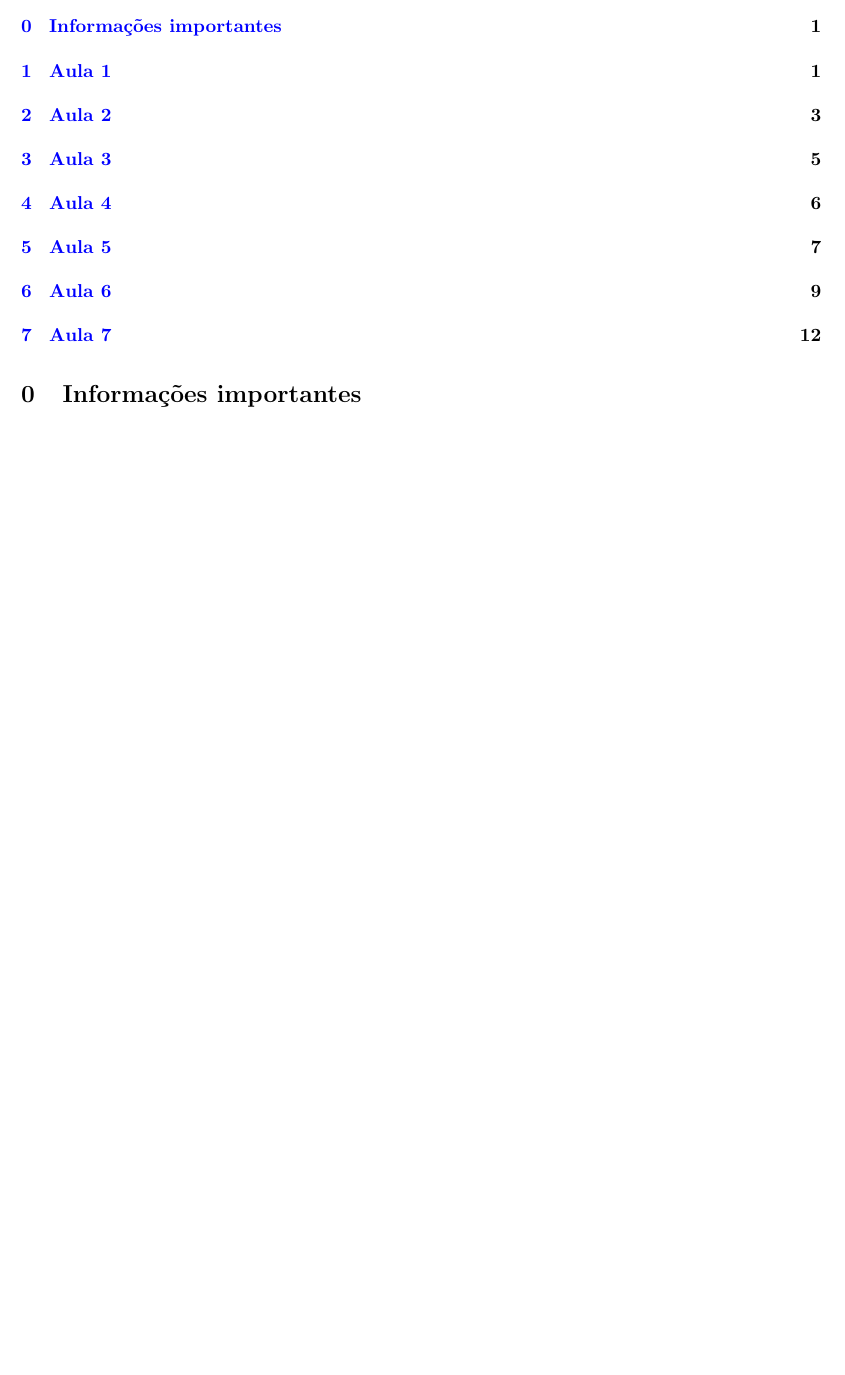
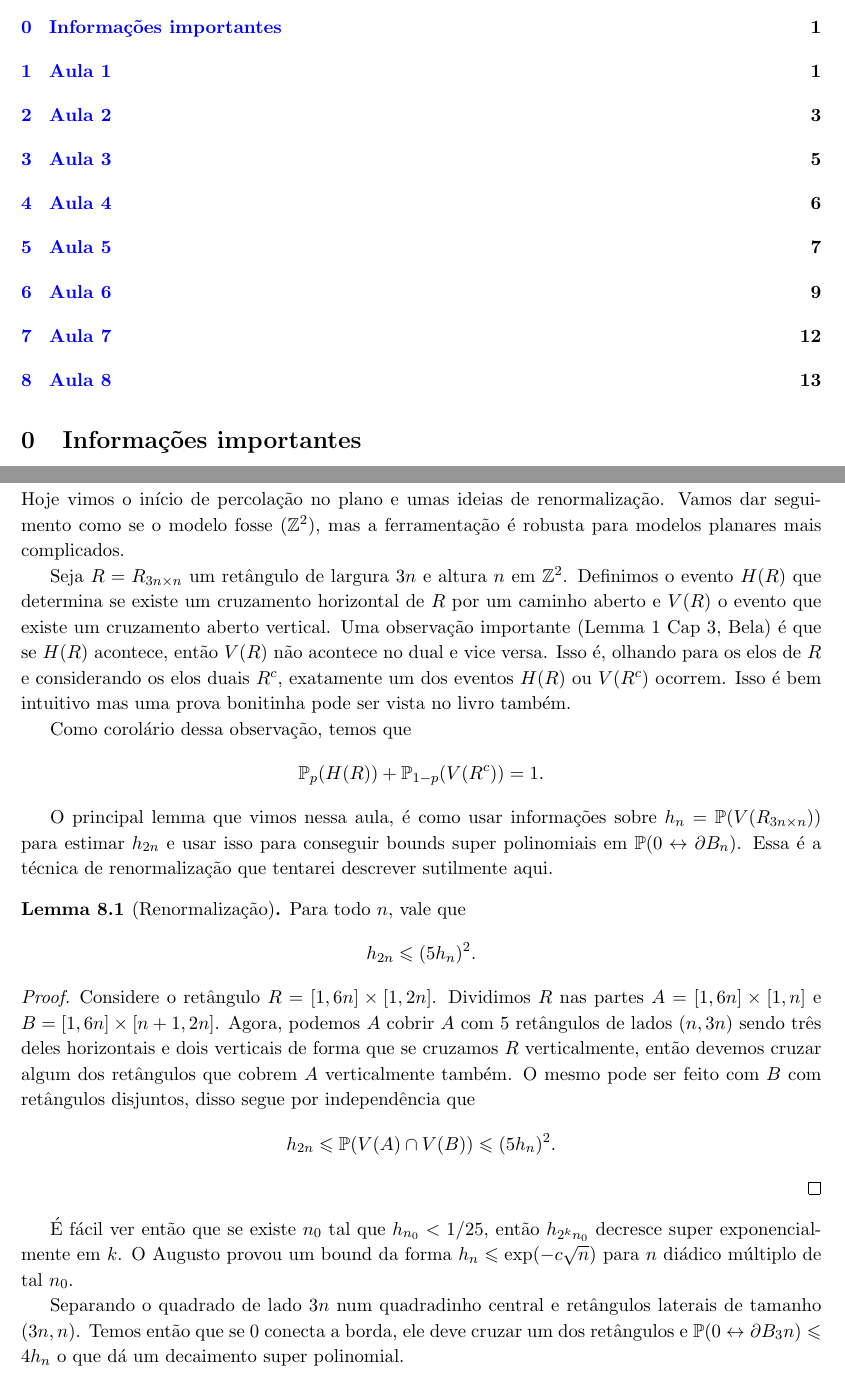
Before and after one commit to hnrq104/percolacao, a LaTeX document (main.tex, which reads aulas/aula8.tex): part of page 1 of 12 before the commit and two parts of pages 1 and 13 of 13 after it, the two joined at a grey line, cut so that both start at the same text, the shorter picture padded with empty space. Compiled offline with pdfLaTeX.

Commit message:
faltam muitas coisas dessa aula

```diff
--- /dev/null
+++ b/aulas/aula8.tex
@@ -0,0 +1,49 @@
+\section{Aula 8}
+
+Hoje vimos o início de percolação no plano e umas ideias de renormalização.
+Vamos dar seguimento como se o modelo fosse $(\Z^2)$, mas a ferramentação
+é robusta para modelos planares mais complicados.
+
+Seja $R = R_{3n \times n}$ um retângulo de largura $3n$ e altura $n$ em $\Z^2$. Definimos
+o evento $H(R)$ que determina se existe um cruzamento horizontal
+de $R$ por um caminho aberto e $V(R)$ o evento que existe um cruzamento aberto vertical.
+Uma observação importante (Lemma 1 Cap 3, Bela) é que se $H(R)$ acontece,
+então $V(R)$ não acontece no dual e vice versa. Isso é, olhando para os elos de $R$
+e considerando os elos duais $R^c$, exatamente um dos eventos $H(R)$ ou $V(R^c)$ ocorrem.
+Isso é bem intuitivo mas uma prova bonitinha pode ser vista no livro também.
+
+Como corolário dessa observação, temos que
+\[
+    \Pr_p(H(R)) + \Pr_{1-p}(V(R^c)) = 1.
+\]
+
+O principal lemma que vimos nessa aula, é como usar informações sobre $h_n = \Pr(V(R_{3n \times n}))$
+para estimar $h_{2n}$ e usar isso para conseguir bounds super polinomiais em $\Pr(0 \leftrightarrow \partial B_n)$.
+Essa é a técnica de renormalização que tentarei descrever sutilmente aqui.
+
+\begin{lemma}[Renormalização]
+    Para todo $n$, vale que
+    \[
+    h_{2n} \leq (5h_n)^2.
+    \]
+\end{lemma}
+\begin{proof}
+    Considere o retângulo $R = [1, 6n] \times [1, 2n]$. Dividimos $R$ nas partes
+    $A = [1,6n] \times [1,n]$ e $B = [1,6n] \times [n+1,2n]$. Agora, podemos $A$
+    cobrir $A$ com $5$ retângulos de lados $(n,3n)$ sendo três deles horizontais e dois
+    verticais de forma que se cruzamos $R$ verticalmente, então devemos cruzar algum dos
+    retângulos que cobrem $A$ verticalmente também.
+    O mesmo pode ser feito com $B$ com retângulos disjuntos,
+    disso segue por independência que
+    \[
+    h_{2n} \leq \Pr(V(A) \cap V(B)) \leq (5h_n)^2.
+    \]
+\end{proof}
+
+É fácil ver então que se existe $n_0$ tal que $h_{n_0} < 1/25$, então
+$h_{2^k n_0}$ decresce super exponencialmente em $k$. O Augusto provou um bound
+da forma $h_n \leq \exp(-c \sqrt{n})$ para $n$ diádico múltiplo de tal $n_0$.
+
+Separando o quadrado de lado $3n$ num quadradinho central e retângulos laterais de tamanho $(3n,n)$.
+Temos então que se $0$ conecta a borda, ele deve cruzar um dos retângulos e
+$\Pr(0 \leftrightarrow \partial B_3n) \leq 4 h_{n}$  o que dá um decaimento super polinomial.
```
Also changed, not shown: main.tex (+2 -0 lines).
